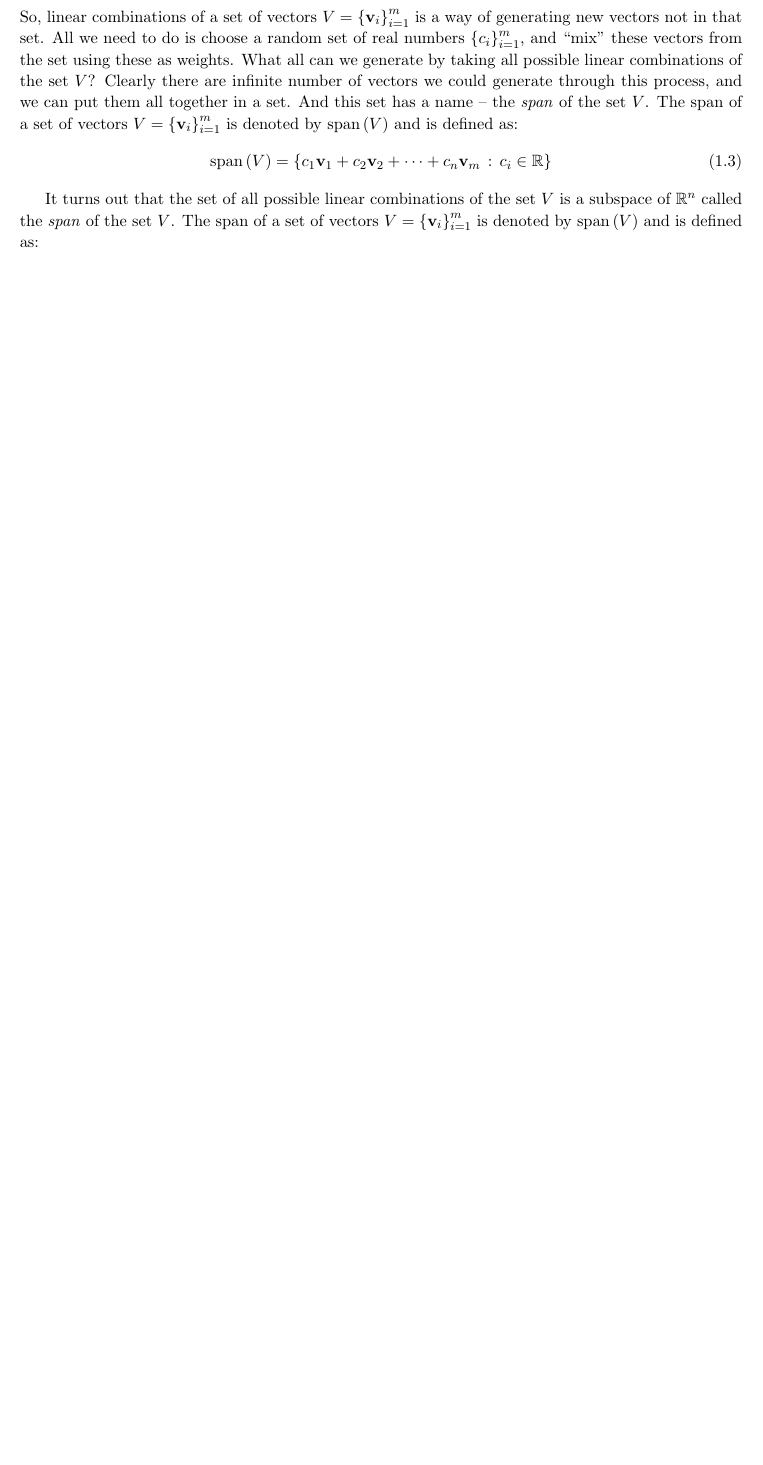
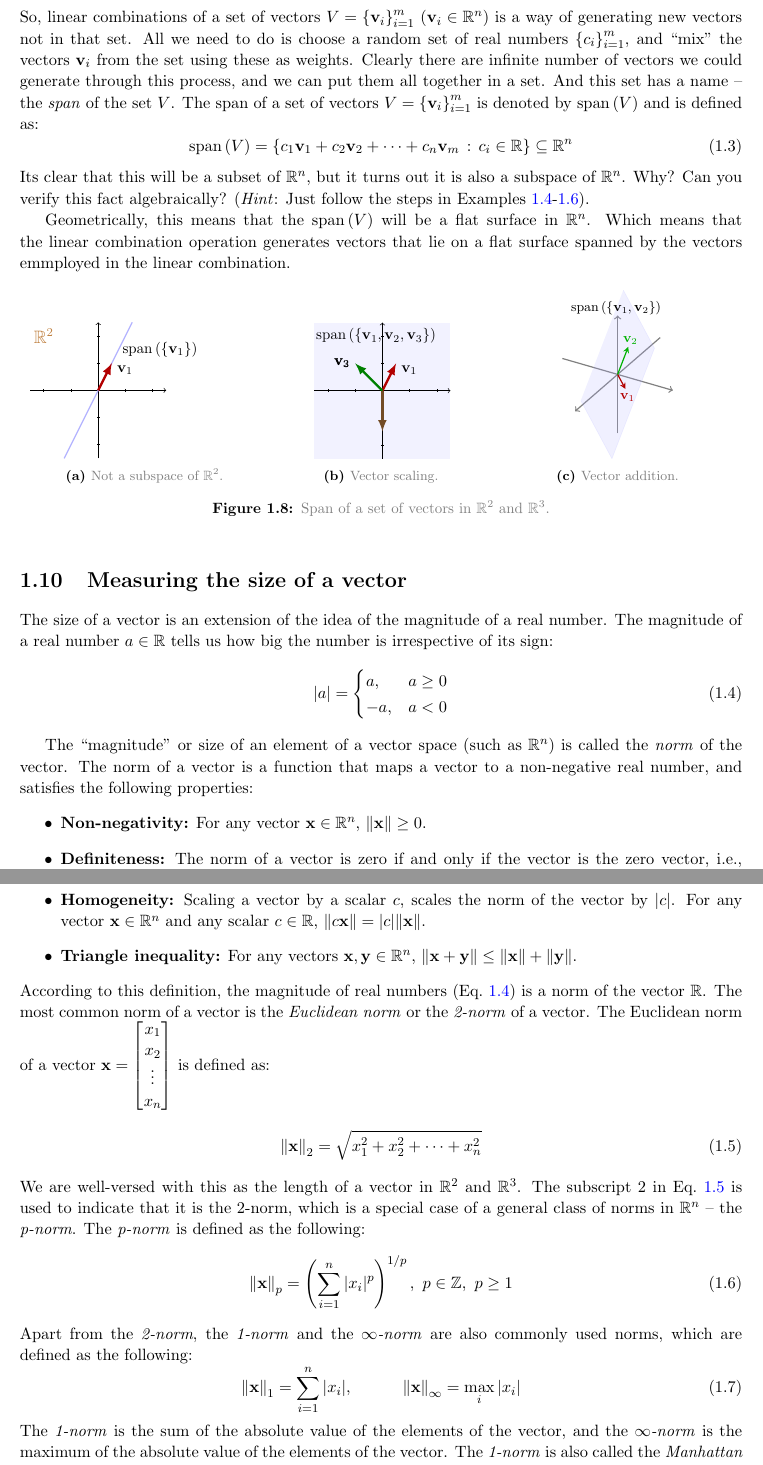
Before and after one commit to siva82kb/aladanotes, a LaTeX thesis (aladanotes.tex, which reads chapter/vectors.tex): part of page 22 of 25 before the commit and two parts of pages 18 and 19 of 26 after it, the two joined at a grey line, cut so that both start at the same text, the shorter picture padded with empty space. The pictures show the PDF file aladanotes.pdf that the author committed with the source.

Commit message:
Completed span and added norm of a vector.

```diff
--- a/chapter/vectors.tex
+++ b/chapter/vectors.tex
@@ -340,10 +346,64 @@ Now, let's assume that the set $V$ is linearly independent, that is no vector in
 But this a contradiction because we have just expressed $\mf{v}_m$ is expressed as a linear combination of the vectors $\mf{v}_1, \mf{v}_2, \cdots \mf{v}_{m-1}$.
 
 \section{Span of a set of vectors}
-So, linear combinations of a set of vectors $V = \lc \mf{v}_i \rc_{i=1}^{m}$ is a way of generating new vectors not in that set. All we need to do is choose a random set of real numbers $\lc c_i \rc_{i=1}^{m}$, and ``mix'' these vectors from the set using these as weights. What all can we generate by taking all possible linear combinations of the set $V$? Clearly there are infinite number of vectors we could generate through this process, and we can put them all together in a set. And this set has a name -- the \textit{span} of the set $V$. The span of a set of vectors $V = \lc \mf{v}_i \rc_{i=1}^{m}$ is denoted by $\text{span}\lp V \rp$ and is defined as:
+So, linear combinations of a set of vectors $V = \lc \mf{v}_i \rc_{i=1}^{m}$ ($\mf{v}_i \in \mb{R}^n$) is a way of generating new vectors not in that set. All we need to do is choose a random set of real numbers $\lc c_i \rc_{i=1}^{m}$, and ``mix'' the vectors $\mf{v}_i$ from the set using these as weights. Clearly there are infinite number of vectors we could generate through this process, and we can put them all together in a set. And this set has a name -- the \textit{span} of the set $V$. The span of a set of vectors $V = \lc \mf{v}_i \rc_{i=1}^{m}$ is denoted by $\text{span}\lp V \rp$ and is defined as:
 \begin{equation}
-    \text{span}\lp V \rp = \lc c_1 \mf{v}_1 + c_2 \mf{v}_2 + \cdots + c_n \mf{v}_m \, : \, c_i \in \mb{R} \rc
+    \text{span}\lp V \rp = \lc c_1 \mf{v}_1 + c_2 \mf{v}_2 + \cdots + c_n \mf{v}_m \, : \, c_i \in \mb{R} \rc \subseteq \mb{R}^n
     \label{eq:span-vec}
 \end{equation}
+Its clear that this will be a subset of $\mb{R}^n$, but it turns out it is also a subspace of $\mb{R}^n$. Why? Can you verify this fact algebraically? (\textit{Hint}: Just follow the steps in Examples~\ref{example:subspace-straight-line}-\ref{example:nosubspace-parabola}).
 
-It turns out that the set of all possible linear combinations of the set $V$ is a subspace of $\mb{R}^n$ called the \textit{span} of the set $V$. The span of a set of vectors $V = \lc \mf{v}_i \rc_{i=1}^{m}$ is denoted by $\text{span}\lp V \rp$ and is defined as:
+Geometrically, this means that the $\text{span}\pp{V}$ will be a flat surface in $\mb{R}^n$. Which means that the linear combination operation generates vectors that lie on a flat surface spanned by the vectors emmployed in the linear combination.
+
+\begin{figure}[h]
+    \centering
+    \begin{subfigure}[b]{0.32\textwidth}
+        \includegraphics{figure/chapter01/span(a).pdf}
+        \caption{Not a subspace of $\mb{R}^2$.}
+        \label{fig:span1}
+    \end{subfigure}
+    \begin{subfigure}[b]{0.32\textwidth}
+        \centering
+        \includegraphics{figure/chapter01/span(b).pdf}
+        \caption{Vector scaling.}
+        \label{fig:span2}
+    \end{subfigure}
+    \begin{subfigure}[b]{0.32\textwidth}
+        \centering
+        \includegraphics{figure/chapter01/span(c).pdf}
+        \caption{Vector addition.}
+        \label{fig:span3}
+    \end{subfigure}
+    \caption{Span of a set of vectors in $\mb{R}^2$ and $\mb{R}^3$.}
+\end{figure}
+
+\section{Measuring the size of a vector}
+The size of a vector is an extension of the idea of the magnitude of a real number. The magnitude of a real number $a \in \mb{R}$ tells us how big the number is irrespective of its sign:
+\begin{equation}
+    \vert a \vert = \begin{cases} a, & a \geq 0 \\ -a, & a < 0 \end{cases}
+    \label{eq:magnitude-real}
+\end{equation}
+
+The ``magnitude'' or size of an element of a vector space (such as $\mb{R}^n$) is called the \textit{norm} of the vector. The norm of a vector is a function that maps a vector to a non-negative real number, and satisfies the following properties:
+\begin{itemize}
+    \item \textbf{Non-negativity:} For any vector $\mf{x} \in \mb{R}^n$, $\norm{\mf{x}} \geq 0$.
+    \item \textbf{Definiteness:} The norm of a vector is zero if and only if the vector is the zero vector, i.e., $\norm{\mf{x}} = 0$ if and only if $\mf{x} = \mf{0}$.
+    \item \textbf{Homogeneity:} Scaling a vector by a scalar $c$, scales the norm of the vector by $\vert c \vert$. For any vector $\mf{x} \in \mb{R}^n$ and any scalar $c \in \mb{R}$, $\norm{c\mf{x}} = \vert c \vert \norm{\mf{x}}$.
+    \item \textbf{Triangle inequality:} For any vectors $\mf{x}, \mf{y} \in \mb{R}^n$, $\norm{\mf{x} + \mf{y}} \leq \norm{\mf{x}} + \norm{\mf{y}}$.
+\end{itemize}
+According to this definition, the magnitude of real numbers (Eq.~\ref{eq:magnitude-real}) is a norm of the vector $\mb{R}$. The most common norm of a vector is the \textit{Euclidean norm} or the \textit{2-norm} of a vector. The Euclidean norm of a vector $\mf{x} = \bmxc x_1 \\ x_2 \\ \vdots \\ x_n \emx$ is defined as:
+\begin{equation}
+    \norm{\mf{x}}_2 = \sqrt{x_1^2 + x_2^2 + \cdots + x_n^2}
+    \label{eq:euclidean-norm}
+\end{equation}
+We are well-versed with this as the length of a vector in $\mb{R}^2$ and $\mb{R}^3$. The subscript $2$ in Eq.~\ref{eq:euclidean-norm} is used to indicate that it is the 2-norm, which is a special case of a general class of norms in $\mb{R}^n$ -- the \textit{p-norm}. The \textit{p-norm} is defined as the following:
+\begin{equation}
+    \norm{\mf{x}}_p = \lp \sum_{i=1}^{n} \vert x_i \vert^p \rp^{1/p}, \,\, p \in \mb{Z}, \,\, p \geq 1
+    \label{eq:p-norm}
+\end{equation}
+Apart from the \textit{2-norm}, the \textit{1-norm} and the \textit{$\infty$-norm} are also commonly used norms, which are defined as the following:
+\begin{equation}
+    \norm{\mf{x}}_1 = \sum_{i=1}^{n} \vert x_i \vert, \quad \quad \quad \norm{\mf{x}}_{\infty} = \max_{i} \vert x_i \vert
+    \label{eq:1-infinity-norm}
+\end{equation}
+The \textit{1-norm} is the sum of the absolute value of the elements of the vector, and the \textit{$\infty$-norm} is the maximum of the absolute value of the elements of the vector. The \textit{1-norm} is also called the \textit{Manhattan norm} or the \textit{Taxicab norm} because it measures the distance between two points in a city if you can only travel along the grid of streets.
```
Also changed, not shown: aladanotes.tex (+15 -9 lines), customdef.tex (+1 -1 lines), figure/chapter01/mag-locus.tex (added, +18 -0 lines), figure/chapter01/span(a).tex (added, +24 -0 lines), figure/chapter01/span(b).tex (added, +29 -0 lines), figure/chapter01/span(c).tex (added, +38 -0 lines), aladanotes.pdf, figure/chapter01/mag-locus.pdf (added), figure/chapter01/span(a).pdf (added), figure/chapter01/span(b).pdf (added), figure/chapter01/span(c).pdf (added), chapter/vectors.tex (15 more changed lines), 1 other file.
